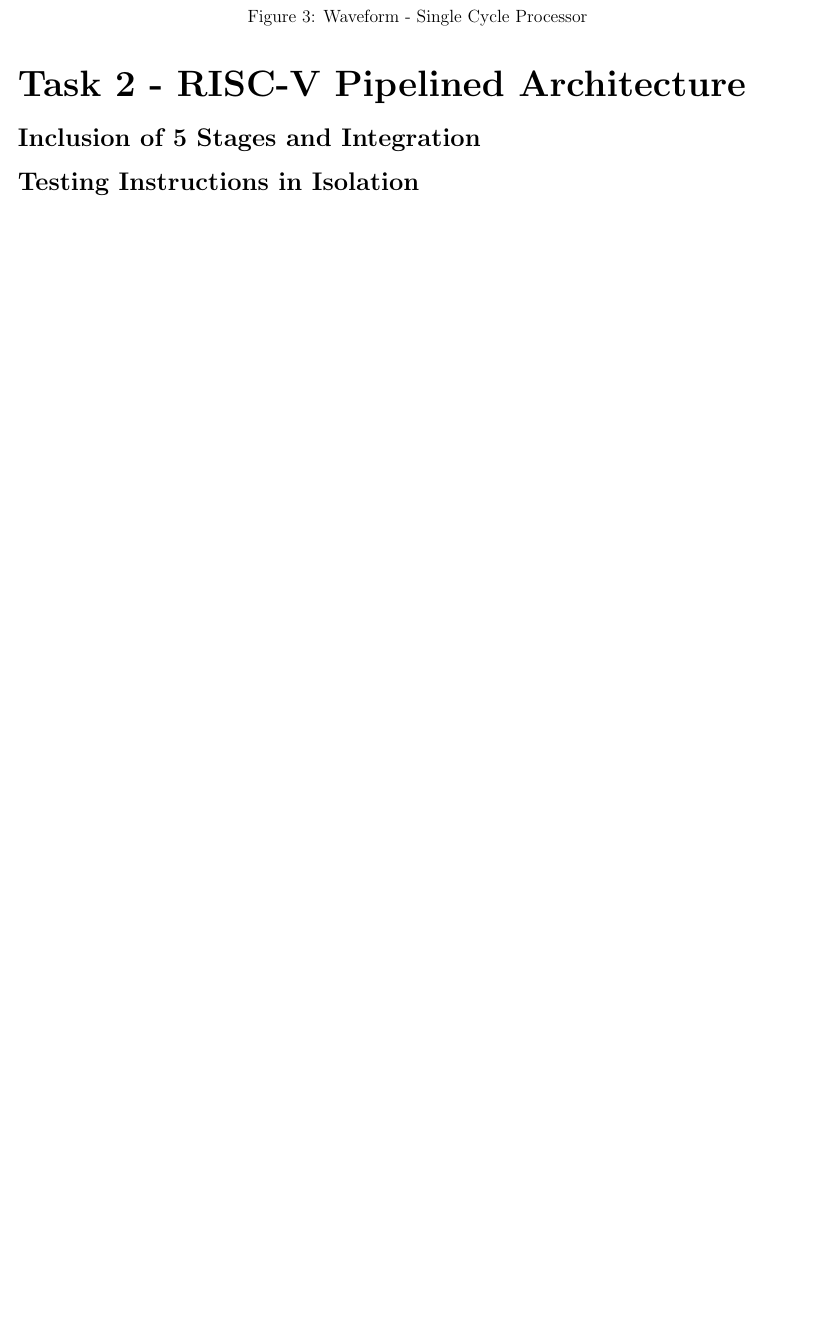
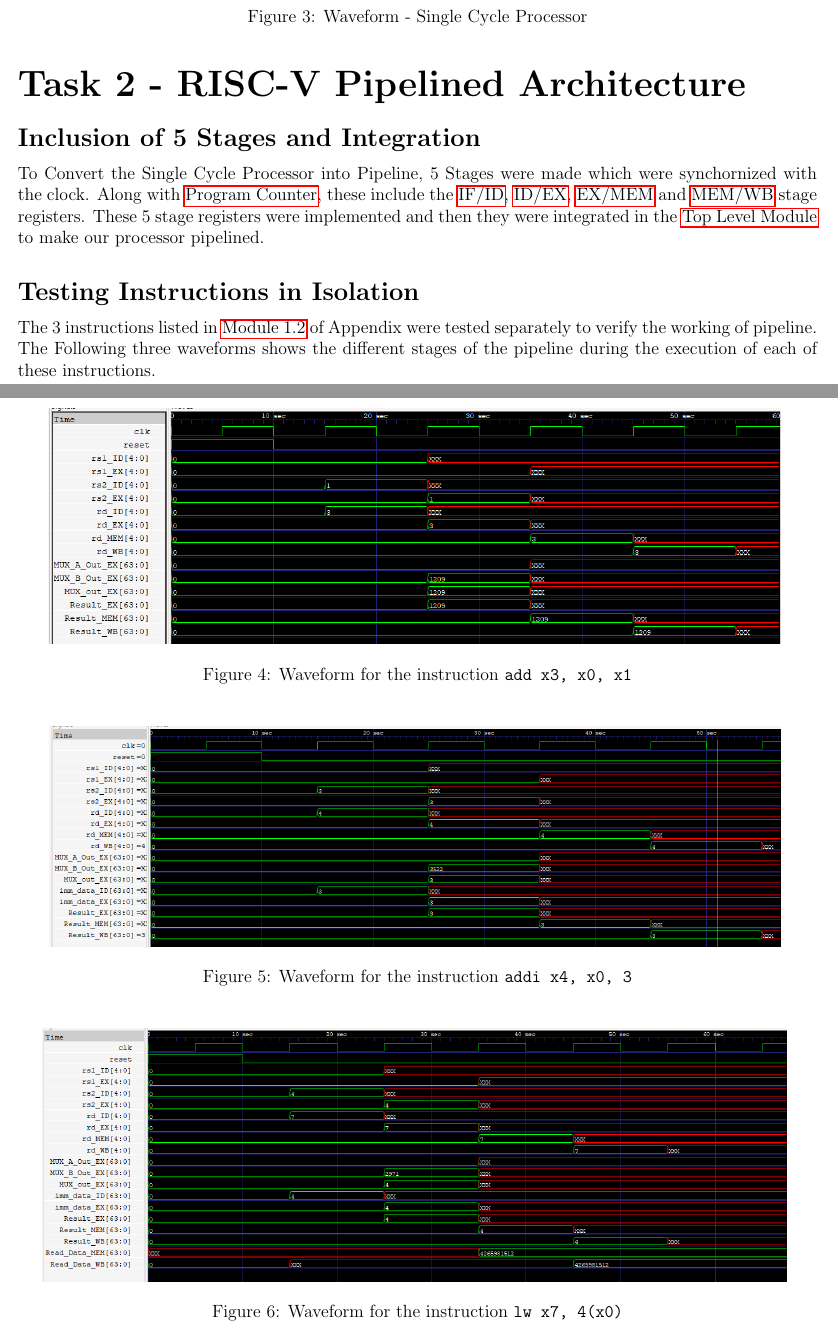
Before and after one commit to HamadAbdulRazzaq/PipelineProcessor_RISC-V, a LaTeX document (Project Report/report.tex): part of page 4 of 48 before the commit and two parts of pages 4 and 5 of 50 after it, the two joined at a grey line, cut so that both start at the same text, the shorter picture padded with empty space. The pictures show the PDF file Project Report/report.pdf that the author committed with the source.

Commit message:
Report Finalized

```diff
--- a/Project Report/report.tex
+++ b/Project Report/report.tex
@@ -49,4 +49,24 @@ For testing purposes, There were 10 outputs added to the \hyperref[dmem]{Data Me
 \end{figure}
 \section*{\Huge Task 2 - RISC-V Pipelined Architecture}
 \subsection*{\Large Inclusion of 5 Stages and Integration}
+To Convert the Single Cycle Processor into Pipeline, 5 Stages were made which were synchornized with the clock. Along with \hyperref[pc]{Program Counter}, these include the \hyperref[if_id]{IF/ID}, \hyperref[id_ex]{ID/EX}, \hyperref[ex_mem]{EX/MEM} and \hyperref[mem_wb]{MEM/WB} stage registers. These 5 stage registers were implemented and then they were integrated in the \hyperref[tlmp]{Top Level Module} to make our processor pipelined.
 \subsection*{\Large Testing Instructions in Isolation}
+The 3 instructions listed in \hyperref[iso]{Module 1.2} of Appendix were tested separately to verify the working of pipeline. The Following three waveforms shows the different stages of the pipeline during the execution of each of these instructions.
+\begin{figure}[H]
+    \centering
+    \includegraphics[scale = 0.6]{../images/Test 1.PNG}
+    \label{img4}
+    \caption{Waveform for the instruction \texttt{add x3, x0, x1}}
+\end{figure}
+\begin{figure}[H]
+    \centering
+    \includegraphics[scale = 0.5]{../images/Test 2.PNG}
+    \label{img5}
+    \caption{Waveform for the instruction \texttt{addi x4, x0, 3}}
+\end{figure}
+\begin{figure}[H]
+    \centering
+    \includegraphics[scale = 0.51]{../images/Test 3.PNG}
+    \label{img6}
+    \caption{Waveform for the instruction \texttt{lw x7, 4(x0)}}
+\end{figure}
@@ -52,0 +81 @@ For testing purposes, There were 10 outputs added to the \hyperref[dmem]{Data Me
+\begin{figure}[H]
```
Also changed, not shown: Project Report/report.pdf, images/PipeLine Wave.PNG (added), images/Test 1.PNG (added), images/Test 2.png (added), images/Test 3.png (added), Project Report/report.tex (22 more changed lines), 32 other files.
